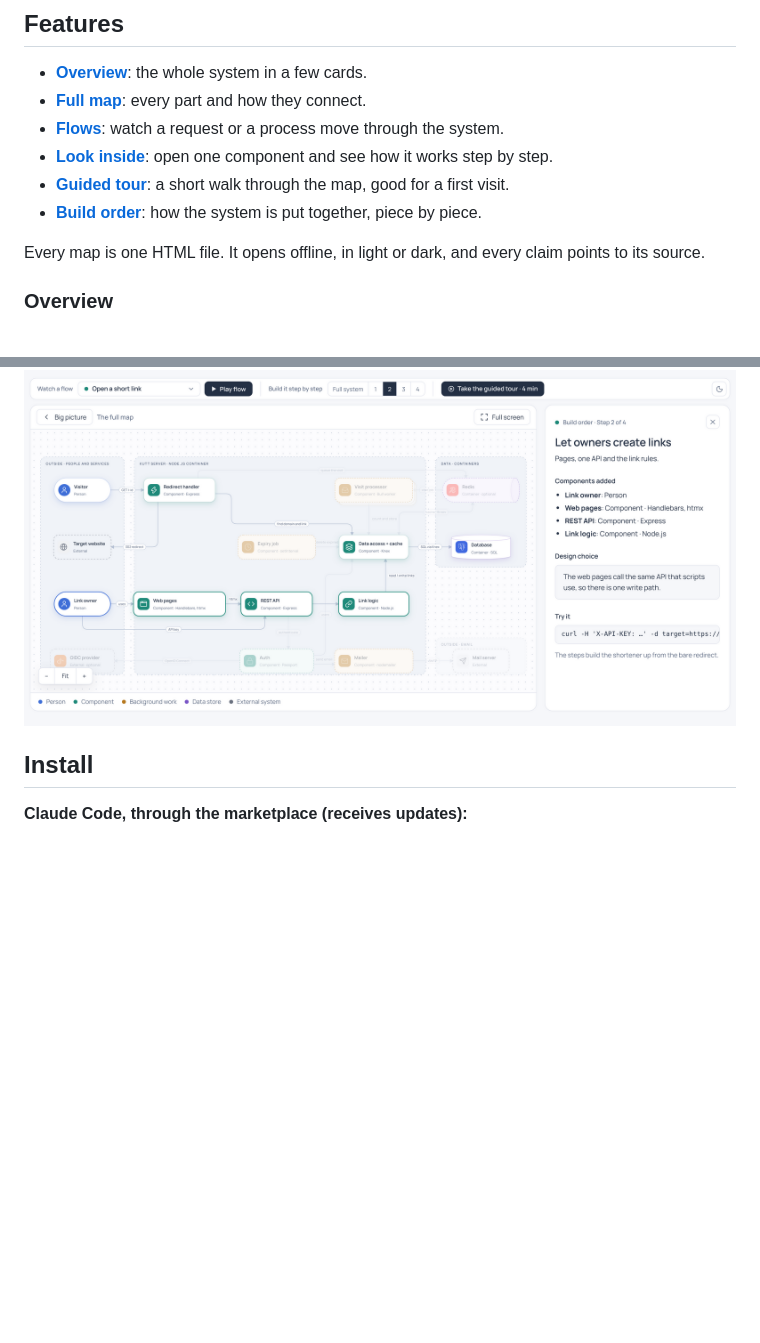
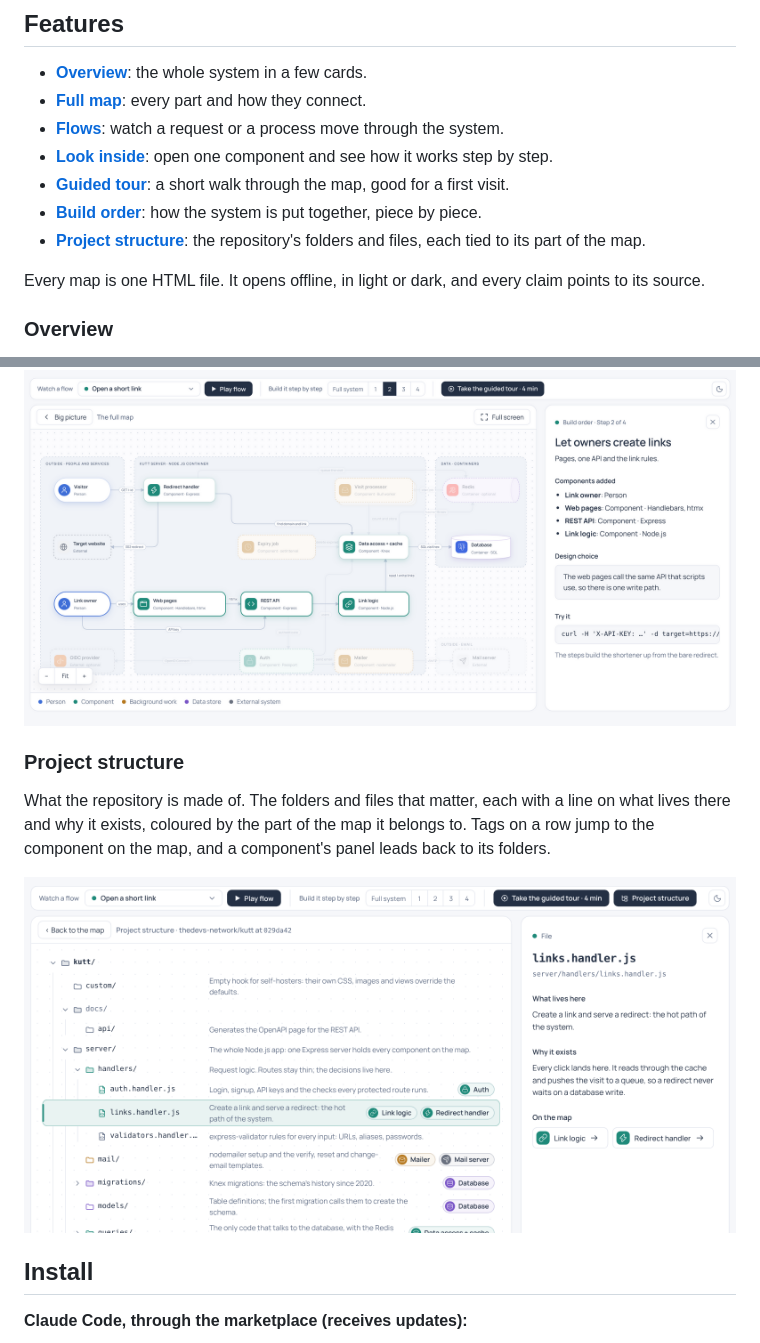
Before and after one commit to chekrizh/Interactive-Map-Builder, a Markdown page: README.md, 2 parts joined by grey strips. Drawn GitHub-style; pictures changed too: docs/readme/structure-light.png (added); blank space fills up the shorter version.

```diff
--- a/README.md
+++ b/README.md
@@ -35,6 +35,7 @@ Levels you drill into, animated flows, step-by-step code walkthroughs, a guided
 - [**Look inside**](#look-inside): open one component and see how it works step by step.
 - [**Guided tour**](#guided-tour): a short walk through the map, good for a first visit.
 - [**Build order**](#build-order): how the system is put together, piece by piece.
+- [**Project structure**](#project-structure): the repository's folders and files, each tied to its part of the map.
 
 Every map is one HTML file. It opens offline, in light or dark, and every claim points to its source.
 
@@ -83,6 +84,12 @@ For someone who opens the map for the first time and does not know where to star
 How you would build the system from scratch. Switch from *Full system* to step 1, 2, 3: each step adds a few components and says why they come now. Good for seeing what is the core and what was added on top.
 
 <img alt="Build order, step 2 of 4: the components added in this step are highlighted" src="docs/readme/build-light.png" width="100%">
+
+### Project structure
+
+What the repository is made of. The folders and files that matter, each with a line on what lives there and why it exists, coloured by the part of the map it belongs to. Tags on a row jump to the component on the map, and a component's panel leads back to its folders.
+
+<img alt="Project structure: an annotated folder tree with coloured component tags and a side panel for the selected file" src="docs/readme/structure-light.png" width="100%">
 
 
 ## Install
```
Also changed, not shown: 11 other files.
